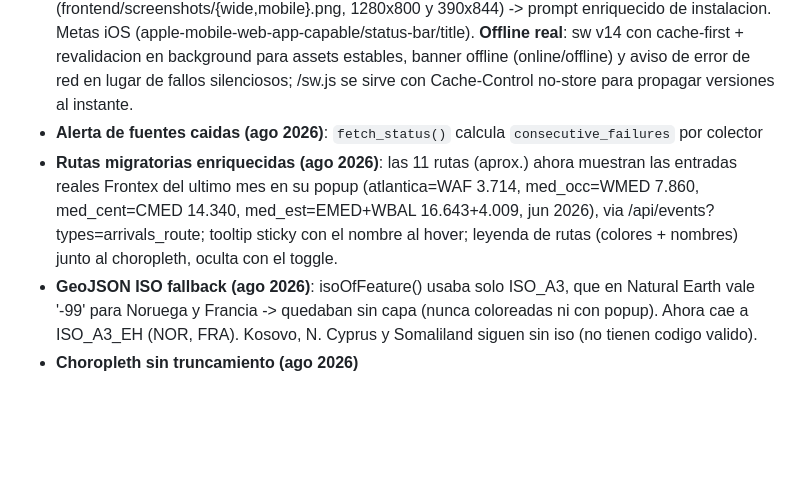
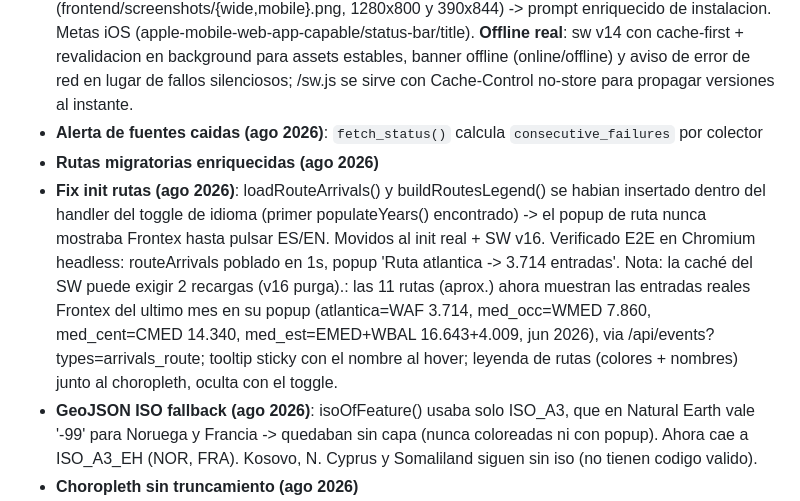
Before and after one commit to mcasrom/migrationflow-osint, a Markdown page: ROADMAP.md, the part around the change. GitHub-like rendering; blank space fills up the shorter version.

Commit message:
docs: fix init rutas en ROADMAP

```diff
--- a/ROADMAP.md
+++ b/ROADMAP.md
@@ -99,7 +99,8 @@ Producción: **https://migrationflow.viajeinteligencia.com**
 - **Frescura stocks UNHCR/IDMC (ago 2026)**: los stocks (refugiados/asilo/IDP/desplazamiento) son **datos anuales** (snapshot 31/12). UNHCR_YEARS en src/config.py ahora es **dinamico** [año actual, año-1, año-2]; antes estaba fijo en [2024, 2023] y **todos los paises** mostraban ultimo dato 31/12/2024 aunque la API UNHCR ya publicaba 2025. Tras el fix se ingirio 2025 (RUS: refugiados 10077->11811, origen 96869->99360; affected 277946->282171). El DTM (IOM) es el unico stock casi en real (2026-05). Si un pais no aparece en 2025, es que la fuente no tiene cifra ese año (p. ej. RUS displacement sigue en 2024: IDMC no publica dato 2025 para RF).
 - **PWA / rendimiento (ago 2026)**: countries.geojson (838 KB) ya se sirve con **gzip** (application/geo+json en gzip_types de nginx -> 211 KB). Manifest con id, start_url / y **screenshots** (frontend/screenshots/{wide,mobile}.png, 1280x800 y 390x844) -> prompt enriquecido de instalacion. Metas iOS (apple-mobile-web-app-capable/status-bar/title). **Offline real**: sw v14 con cache-first + revalidacion en background para assets estables, banner offline (online/offline) y aviso de error de red en lugar de fallos silenciosos; /sw.js se sirve con Cache-Control no-store para propagar versiones al instante.
 - **Alerta de fuentes caidas (ago 2026)**: `fetch_status()` calcula `consecutive_failures` por colector
-- **Rutas migratorias enriquecidas (ago 2026)**: las 11 rutas (aprox.) ahora muestran las entradas reales Frontex del ultimo mes en su popup (atlantica=WAF 3.714, med_occ=WMED 7.860, med_cent=CMED 14.340, med_est=EMED+WBAL 16.643+4.009, jun 2026), via /api/events?types=arrivals_route; tooltip sticky con el nombre al hover; leyenda de rutas (colores + nombres) junto al choropleth, oculta con el toggle.
+- **Rutas migratorias enriquecidas (ago 2026)**
+- **Fix init rutas (ago 2026)**: loadRouteArrivals() y buildRoutesLegend() se habian insertado dentro del handler del toggle de idioma (primer populateYears() encontrado) -> el popup de ruta nunca mostraba Frontex hasta pulsar ES/EN. Movidos al init real + SW v16. Verificado E2E en Chromium headless: routeArrivals poblado en 1s, popup 'Ruta atlantica -> 3.714 entradas'. Nota: la caché del SW puede exigir 2 recargas (v16 purga).: las 11 rutas (aprox.) ahora muestran las entradas reales Frontex del ultimo mes en su popup (atlantica=WAF 3.714, med_occ=WMED 7.860, med_cent=CMED 14.340, med_est=EMED+WBAL 16.643+4.009, jun 2026), via /api/events?types=arrivals_route; tooltip sticky con el nombre al hover; leyenda de rutas (colores + nombres) junto al choropleth, oculta con el toggle.
 - **GeoJSON ISO fallback (ago 2026)**: isoOfFeature() usaba solo ISO_A3, que en Natural Earth vale '-99' para Noruega y Francia -> quedaban sin capa (nunca coloreadas ni con popup). Ahora cae a ISO_A3_EH (NOR, FRA). Kosovo, N. Cyprus y Somaliland siguen sin iso (no tienen codigo valido).
 - **Choropleth sin truncamiento (ago 2026)**
 - **Fix fecha en ficha de pais (ago 2026)**: el label 'ultimo dato' usaba st[0].reported_at (primer tipo alfabetico, p. ej. displacement) en vez del mas reciente; RUS mostraba 31/12/2024 aun teniendo 2025 en refugees/origen. Ahora usa el max(reported_at) de todos los stocks -> RUS 31/12/2025. Nota: IDMC no publica desplazamiento 2025 para RF, asi que esa fila sigue siendo 2024 (dato de la fuente).: nuevo endpoint `GET /api/choropleth?year=` agrega por (pais, tipo) desde la BD sin limite: stocks = ultimo dato por tipo (DISTINCT ON), incidentes = suma. El frontend usa esta agregacion (cacheada por anio) y respeta el filtro de tipo; fallback a la logica local si falla. Con anio 'todos' ya NO se pierden los stocks por el limite de 5000 de /api/events: RUS 282.171, NOR 130.286, FRA 873.771. Cada fila de la tabla de stocks muestra su anio (displacement 2024 vs refugees/origen 2025 en RUS).
```
